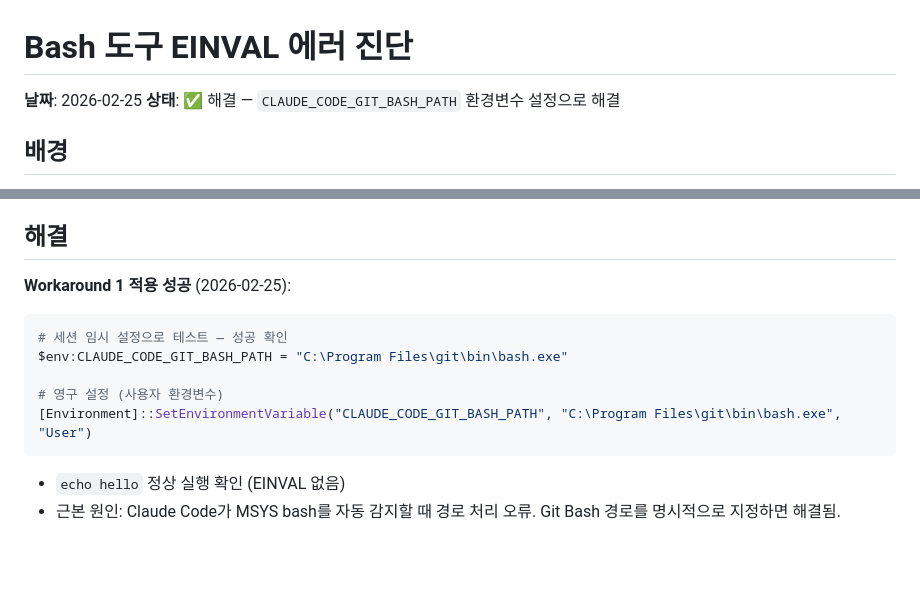
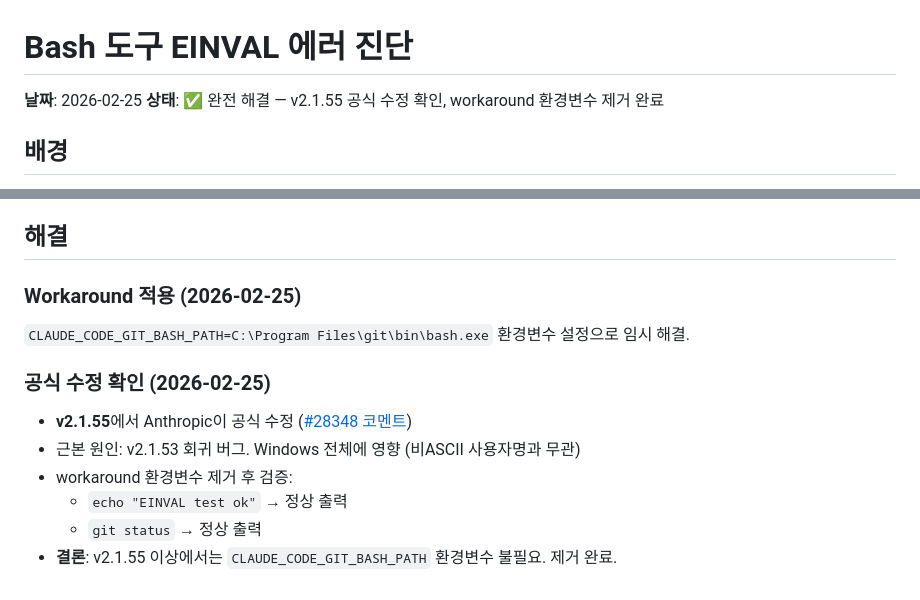
Before and after one commit to ahnbu/my-plugins, a Markdown page: handoff/handoff_20260225_bash-EINVAL-진단.md, 2 parts joined by grey strips. Drawn GitHub-style; blank space fills up the shorter version.

Commit message:
docs: v2.1.55 공식 수정 확인 및 workaround 환경변수 제거 반영
Co-Authored-By: Claude Opus 4.6 <noreply@anthropic.com>

````diff
--- a/handoff/handoff_20260225_bash-EINVAL-진단.md
+++ b/handoff/handoff_20260225_bash-EINVAL-진단.md
@@ -1,7 +1,7 @@
 # Bash 도구 EINVAL 에러 진단
 
 **날짜**: 2026-02-25
-**상태**: ✅ 해결 — `CLAUDE_CODE_GIT_BASH_PATH` 환경변수 설정으로 해결
+**상태**: ✅ 완전 해결 — v2.1.55 공식 수정 확인, workaround 환경변수 제거 완료
 
 ## 배경
 
@@ -65,15 +65,15 @@ Node.js `fs.open()`이 MSYS 환경에서 Windows temp 경로의 `.output` 파일
 
 ## 해결
 
-**Workaround 1 적용 성공** (2026-02-25):
+### Workaround 적용 (2026-02-25)
 
-```powershell
-# 세션 임시 설정으로 테스트 — 성공 확인
-$env:CLAUDE_CODE_GIT_BASH_PATH = "C:\Program Files\git\bin\bash.exe"
+`CLAUDE_CODE_GIT_BASH_PATH=C:\Program Files\git\bin\bash.exe` 환경변수 설정으로 임시 해결.
 
-# 영구 설정 (사용자 환경변수)
-[Environment]::SetEnvironmentVariable("CLAUDE_CODE_GIT_BASH_PATH", "C:\Program Files\git\bin\bash.exe", "User")
-```
+### 공식 수정 확인 (2026-02-25)
 
-- `echo hello` 정상 실행 확인 (EINVAL 없음)
-- 근본 원인: Claude Code가 MSYS bash를 자동 감지할 때 경로 처리 오류. Git Bash 경로를 명시적으로 지정하면 해결됨.
+- **v2.1.55**에서 Anthropic이 공식 수정 ([#28348 코멘트](https://github.com/anthropics/claude-code/issues/28348#issuecomment-3956537387))
+- 근본 원인: v2.1.53 회귀 버그. Windows 전체에 영향 (비ASCII 사용자명과 무관)
+- workaround 환경변수 제거 후 검증:
+  - `echo "EINVAL test ok"` → 정상 출력
+  - `git status` → 정상 출력
+- **결론**: v2.1.55 이상에서는 `CLAUDE_CODE_GIT_BASH_PATH` 환경변수 불필요. 제거 완료.
````
